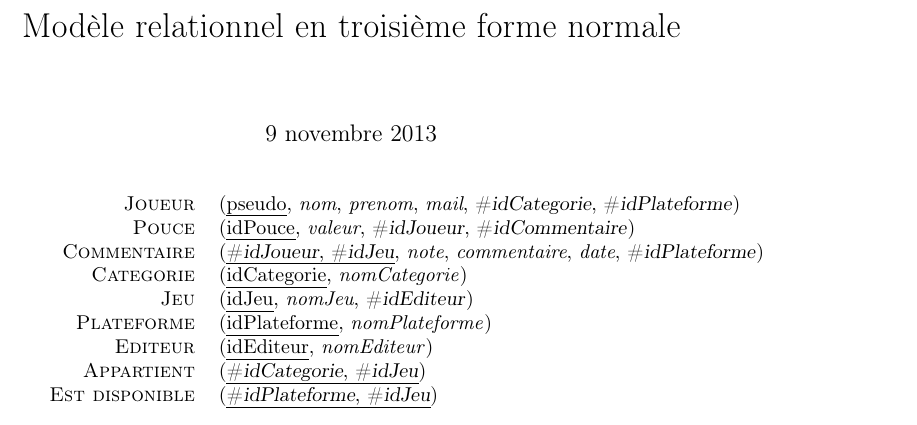
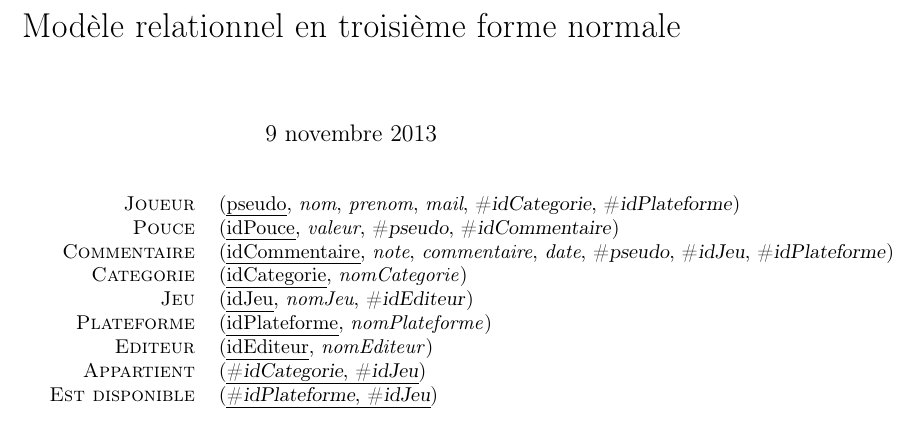
Before and after one commit to plefebvre91/sgbd-gpy, a LaTeX document (modeleRelationnel/modeleRelationnel_formeNormale3.tex): part of the page, cut so that both start at the same text. Compiled offline with pdfLaTeX.

Commit message:
Modification du modele relationnel

```diff
--- a/modeleRelationnel/modeleRelationnel_formeNormale3.tex
+++ b/modeleRelationnel/modeleRelationnel_formeNormale3.tex
@@ -20,8 +20,8 @@
 
 \begin{mld}
   \relat{Joueur} & (\prim{pseudo}, \attr{nom}, \attr{prenom}, \attr{mail}, \foreign{idCategorie}, \foreign{idPlateforme})\\
-  \relat{Pouce} & (\prim{idPouce}, \attr{valeur}, \foreign{idJoueur}, \foreign{idCommentaire})\\
-  \relat{Commentaire} & (\prim{\foreign{idJoueur}, \foreign{idJeu}}, \attr{note}, \attr{commentaire}, \attr{date}, \foreign{idPlateforme})\\
+  \relat{Pouce} & (\prim{idPouce}, \attr{valeur}, \foreign{pseudo}, \foreign{idCommentaire})\\
+  \relat{Commentaire} & (\prim{idCommentaire}, \attr{note}, \attr{commentaire}, \attr{date}, \foreign{pseudo}, \foreign{idJeu}, \foreign{idPlateforme})\\
   \relat{Categorie} & (\prim{idCategorie}, \attr{nomCategorie})\\
   \relat{Jeu} & (\prim{idJeu}, \attr{nomJeu}, \foreign{idEditeur})\\
   \relat{Plateforme} & (\prim{idPlateforme}, \attr{nomPlateforme})\\
```
